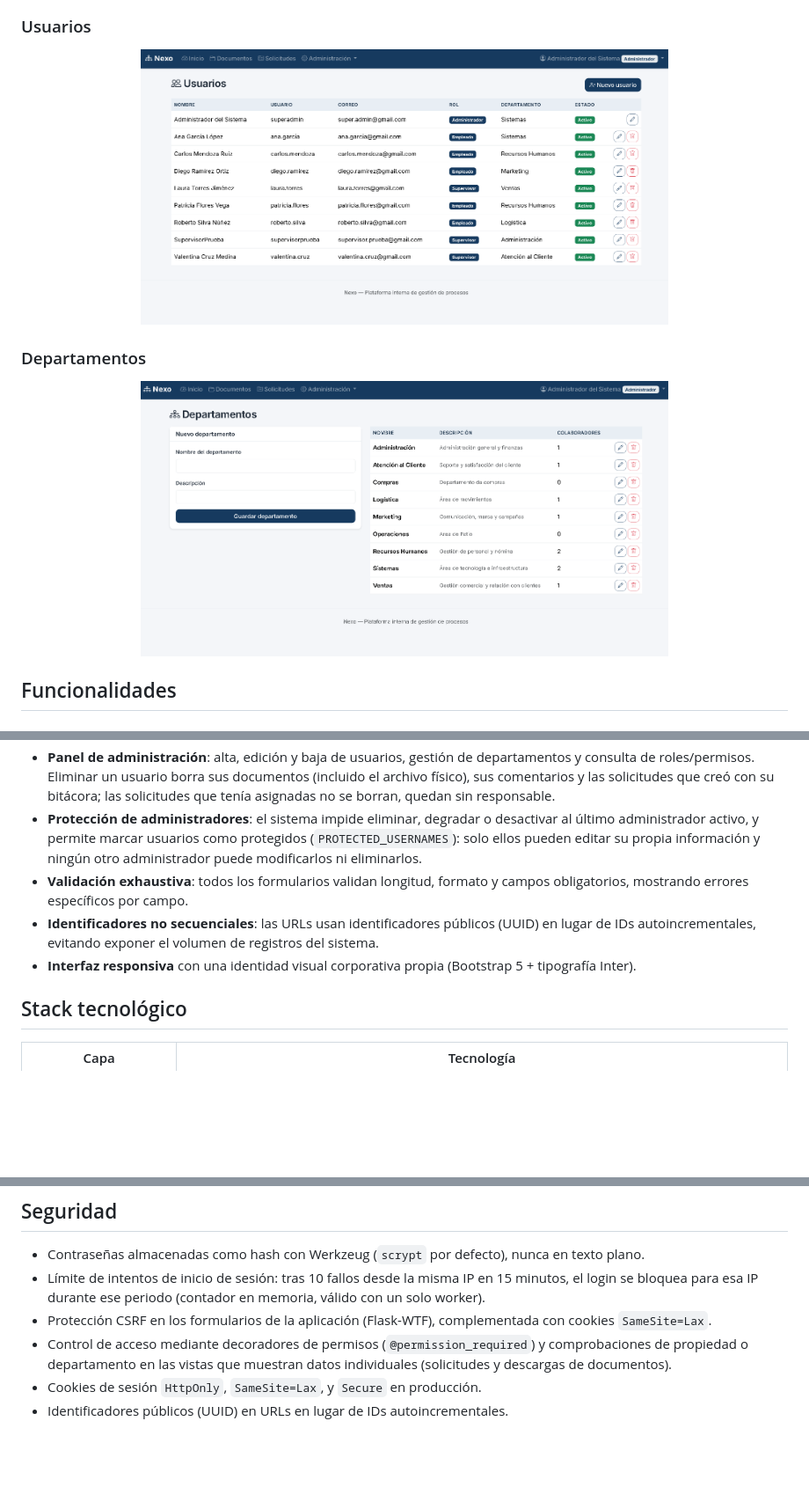
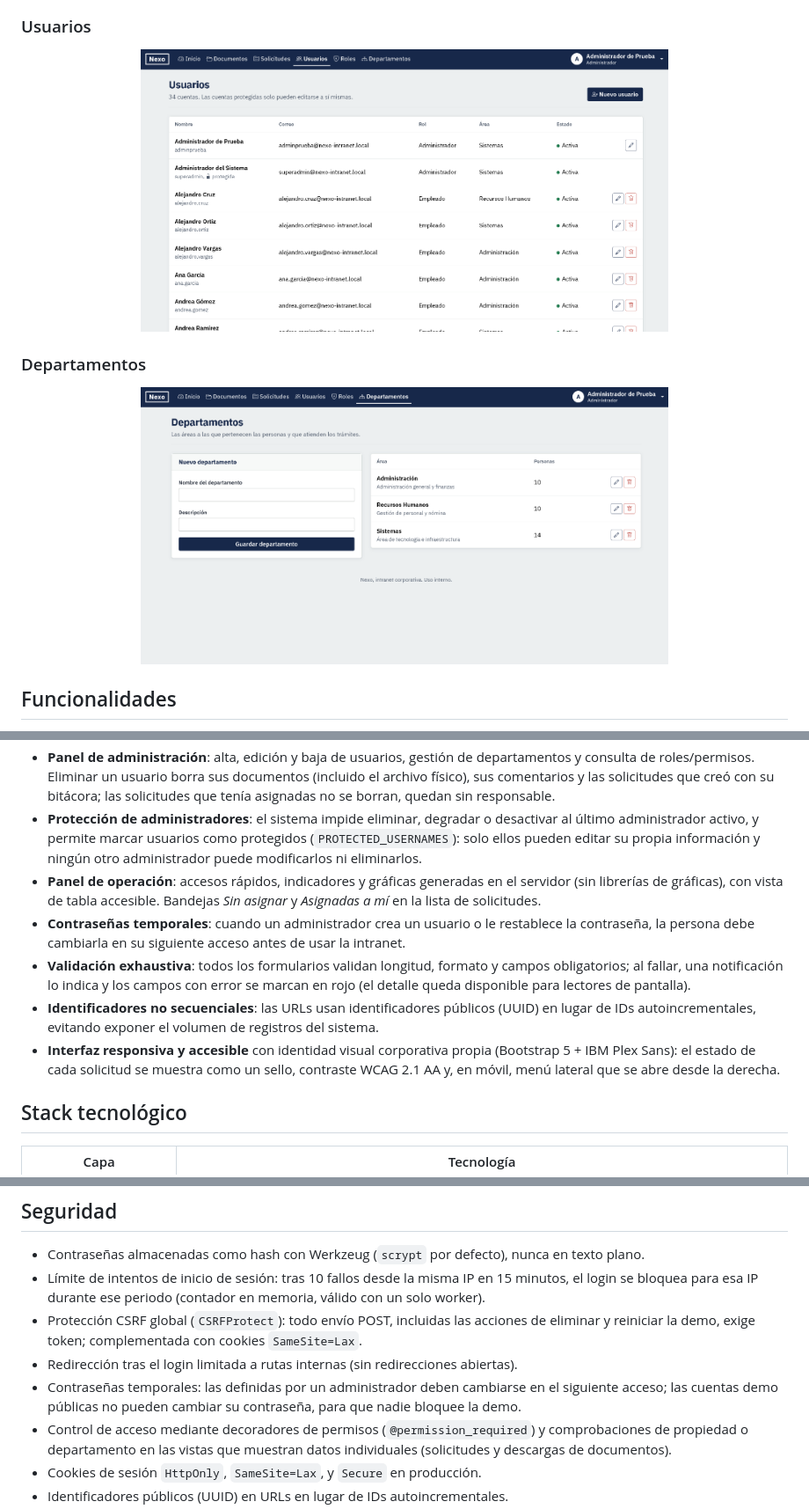
Before and after one commit to AaronChavezMtz/nexo-intranet, a Markdown page: README.md, 3 parts joined by grey strips. Shown at 88% size. GitHub-like rendering; pictures changed too: docs/images/departamentos.png, docs/images/usuarios.png; blank space fills up the shorter version.

```diff
--- a/README.md
+++ b/README.md
@@ -91,9 +93,11 @@ Plataforma web para digitalizar procesos internos de una empresa: gestión docum
 - **Solicitudes internas**: los colaboradores generan solicitudes con folio único; los responsables las asignan, actualizan su estado (Pendiente → En proceso → Aprobada/Rechazada/Cancelada) y dejan registro en una bitácora de seguimiento.
 - **Panel de administración**: alta, edición y baja de usuarios, gestión de departamentos y consulta de roles/permisos. Eliminar un usuario borra sus documentos (incluido el archivo físico), sus comentarios y las solicitudes que creó con su bitácora; las solicitudes que tenía asignadas no se borran, quedan sin responsable.
 - **Protección de administradores**: el sistema impide eliminar, degradar o desactivar al último administrador activo, y permite marcar usuarios como protegidos (`PROTECTED_USERNAMES`): solo ellos pueden editar su propia información y ningún otro administrador puede modificarlos ni eliminarlos.
-- **Validación exhaustiva**: todos los formularios validan longitud, formato y campos obligatorios, mostrando errores específicos por campo.
+- **Panel de operación**: accesos rápidos, indicadores y gráficas generadas en el servidor (sin librerías de gráficas), con vista de tabla accesible. Bandejas *Sin asignar* y *Asignadas a mí* en la lista de solicitudes.
+- **Contraseñas temporales**: cuando un administrador crea un usuario o le restablece la contraseña, la persona debe cambiarla en su siguiente acceso antes de usar la intranet.
+- **Validación exhaustiva**: todos los formularios validan longitud, formato y campos obligatorios; al fallar, una notificación lo indica y los campos con error se marcan en rojo (el detalle queda disponible para lectores de pantalla).
 - **Identificadores no secuenciales**: las URLs usan identificadores públicos (UUID) en lugar de IDs autoincrementales, evitando exponer el volumen de registros del sistema.
-- **Interfaz responsiva** con una identidad visual corporativa propia (Bootstrap 5 + tipografía Inter).
+- **Interfaz responsiva y accesible** con identidad visual corporativa propia (Bootstrap 5 + IBM Plex Sans): el estado de cada solicitud se muestra como un sello, contraste WCAG 2.1 AA y, en móvil, menú lateral que se abre desde la derecha.
 
 ## Stack tecnológico
 
@@ -366,7 +370,9 @@ Detalles de la configuración:
 
 - Contraseñas almacenadas como hash con Werkzeug (`scrypt` por defecto), nunca en texto plano.
 - Límite de intentos de inicio de sesión: tras 10 fallos desde la misma IP en 15 minutos, el login se bloquea para esa IP durante ese periodo (contador en memoria, válido con un solo worker).
-- Protección CSRF en los formularios de la aplicación (Flask-WTF), complementada con cookies `SameSite=Lax`.
+- Protección CSRF global (`CSRFProtect`): todo envío POST, incluidas las acciones de eliminar y reiniciar la demo, exige token; complementada con cookies `SameSite=Lax`.
+- Redirección tras el login limitada a rutas internas (sin redirecciones abiertas).
+- Contraseñas temporales: las definidas por un administrador deben cambiarse en el siguiente acceso; las cuentas demo públicas no pueden cambiar su contraseña, para que nadie bloquee la demo.
 - Control de acceso mediante decoradores de permisos (`@permission_required`) y comprobaciones de propiedad o departamento en las vistas que muestran datos individuales (solicitudes y descargas de documentos).
 - Cookies de sesión `HttpOnly`, `SameSite=Lax`, y `Secure` en producción.
 - Identificadores públicos (UUID) en URLs en lugar de IDs autoincrementales.
```
Also changed, not shown: other parts of README.md (+6 -5 lines), docs/images/documentos.png, docs/images/inicio.png, docs/images/login.png, docs/images/solicitudes.png.
